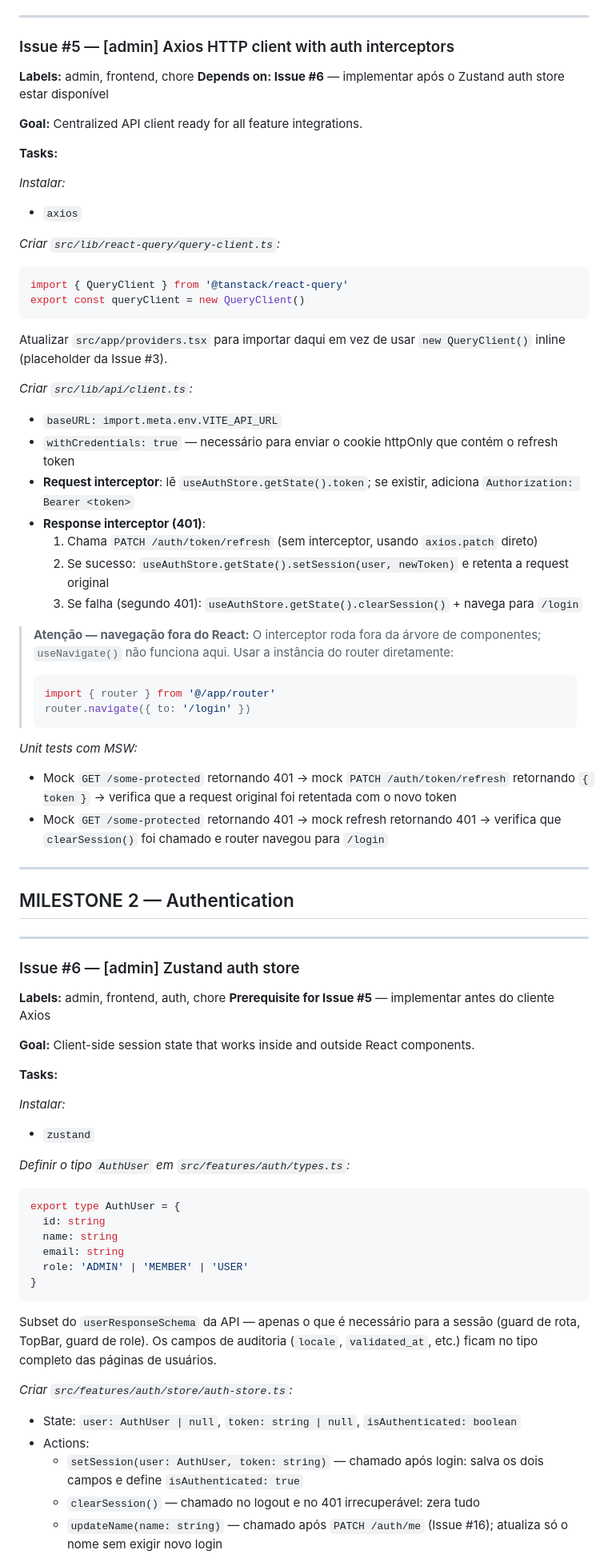
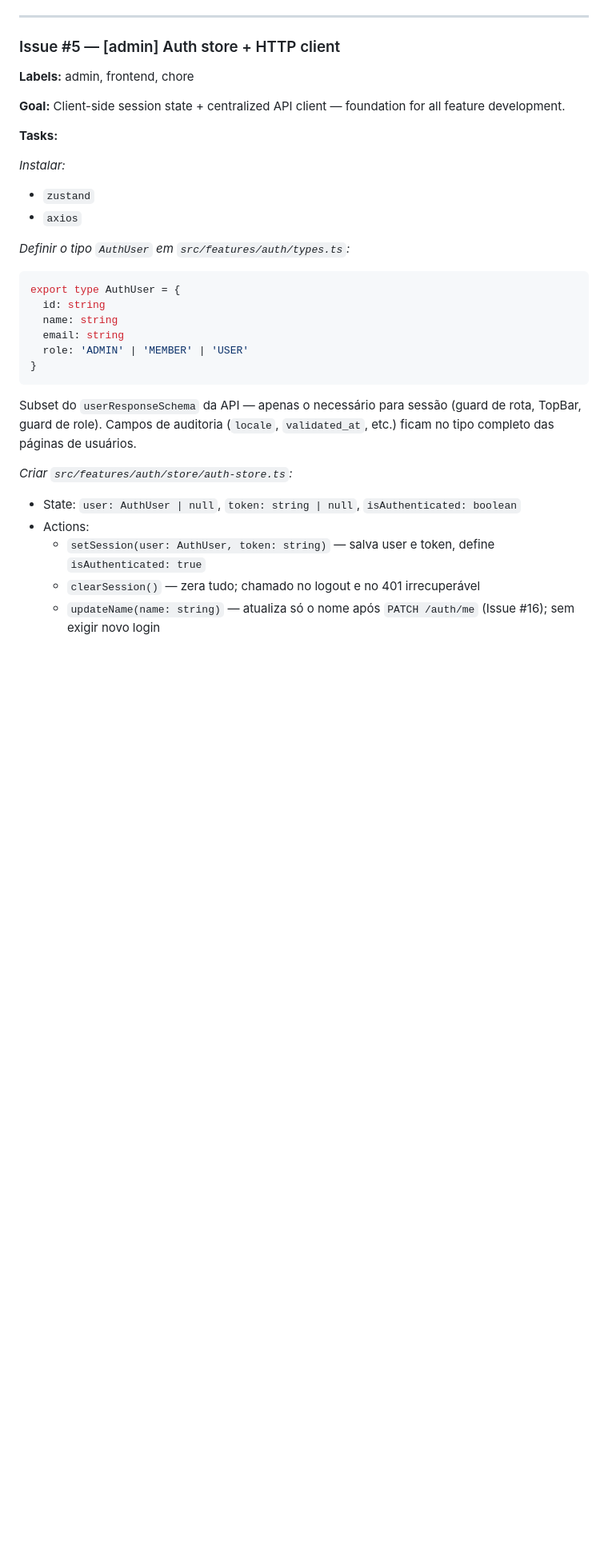
Before and after one commit to fabianoneumann/launchpad, a Markdown page: apps/admin/issues-plan.md, the part around one of its changes. Shown at 80% size. GitHub-like rendering; blank space fills up the shorter version.

````diff
--- a/apps/admin/issues-plan.md
+++ b/apps/admin/issues-plan.md
@@ -243,60 +243,16 @@ createRoot(document.getElementById('root')!).render(
 
 ---
 
-### Issue #5 — [admin] Axios HTTP client with auth interceptors
+### Issue #5 — [admin] Auth store + HTTP client
 **Labels:** admin, frontend, chore
-**Depends on: Issue #6** — implementar após o Zustand auth store estar disponível
 
-**Goal:** Centralized API client ready for all feature integrations.
-
-**Tasks:**
-
-*Instalar:*
-- `axios`
-
-*Criar `src/lib/react-query/query-client.ts`:*
-```ts
-import { QueryClient } from '@tanstack/react-query'
-export const queryClient = new QueryClient()
-```
-Atualizar `src/app/providers.tsx` para importar daqui em vez de usar `new QueryClient()` inline (placeholder da Issue #3).
-
-*Criar `src/lib/api/client.ts`:*
-- `baseURL: import.meta.env.VITE_API_URL`
-- `withCredentials: true` — necessário para enviar o cookie httpOnly que contém o refresh token
-- **Request interceptor**: lê `useAuthStore.getState().token`; se existir, adiciona `Authorization: Bearer <token>`
-- **Response interceptor (401)**:
-  1. Chama `PATCH /auth/token/refresh` (sem interceptor, usando `axios.patch` direto)
-  2. Se sucesso: `useAuthStore.getState().setSession(user, newToken)` e retenta a request original
-  3. Se falha (segundo 401): `useAuthStore.getState().clearSession()` + navega para `/login`
-
-> **Atenção — navegação fora do React:** O interceptor roda fora da árvore de componentes;
-> `useNavigate()` não funciona aqui. Usar a instância do router diretamente:
-> ```ts
-> import { router } from '@/app/router'
-> router.navigate({ to: '/login' })
-> ```
-
-*Unit tests com MSW:*
-- Mock `GET /some-protected` retornando 401 → mock `PATCH /auth/token/refresh` retornando `{ token }` → verifica que a request original foi retentada com o novo token
-- Mock `GET /some-protected` retornando 401 → mock refresh retornando 401 → verifica que `clearSession()` foi chamado e router navegou para `/login`
-
----
-
-## MILESTONE 2 — Authentication
-
----
-
-### Issue #6 — [admin] Zustand auth store
-**Labels:** admin, frontend, auth, chore
-**Prerequisite for Issue #5** — implementar antes do cliente Axios
-
-**Goal:** Client-side session state that works inside and outside React components.
+**Goal:** Client-side session state + centralized API client — foundation for all feature development.
 
 **Tasks:**
 
 *Instalar:*
 - `zustand`
+- `axios`
 
 *Definir o tipo `AuthUser` em `src/features/auth/types.ts`:*
 ```ts
@@ -307,13 +263,13 @@ export type AuthUser = {
   role: 'ADMIN' | 'MEMBER' | 'USER'
 }
 ```
-Subset do `userResponseSchema` da API — apenas o que é necessário para a sessão (guard de rota, TopBar, guard de role). Os campos de auditoria (`locale`, `validated_at`, etc.) ficam no tipo completo das páginas de usuários.
+Subset do `userResponseSchema` da API — apenas o necessário para sessão (guard de rota, TopBar, guard de role). Campos de auditoria (`locale`, `validated_at`, etc.) ficam no tipo completo das páginas de usuários.
 
 *Criar `src/features/auth/store/auth-store.ts`:*
 - State: `user: AuthUser | null`, `token: string | null`, `isAuthenticated: boolean`
 - Actions:
-  - `setSession(user: AuthUser, token: string)` — chamado após login: salva os dois campos e define `isAuthenticated: true`
-  - `clearSession()` — chamado no logout e no 401 irrecuperável: zera tudo
-  - `updateName(name: string)` — chamado após `PATCH /auth/me` (Issue #16); atualiza só o nome sem exigir novo login
+  - `setSession(user: AuthUser, token: string)` — salva user e token, define `isAuthenticated: true`
+  - `clearSession()` — zera tudo; chamado no logout e no 401 irrecuperável
+  - `updateName(name: string)` — atualiza só o nome após `PATCH /auth/me` (Issue #16); sem exigir novo login
 
 > O store **deve ser legível fora de componentes React** via `useAuthStore.getState()` —
````
Also changed, not shown: other parts of apps/admin/issues-plan.md (+131 -107 lines).
